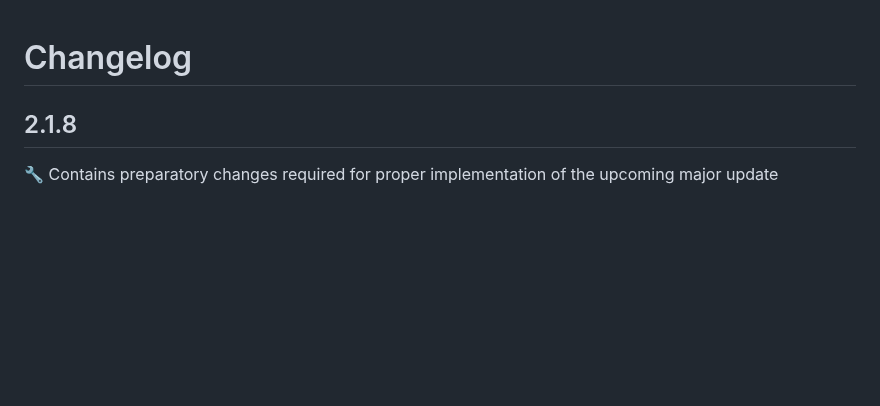
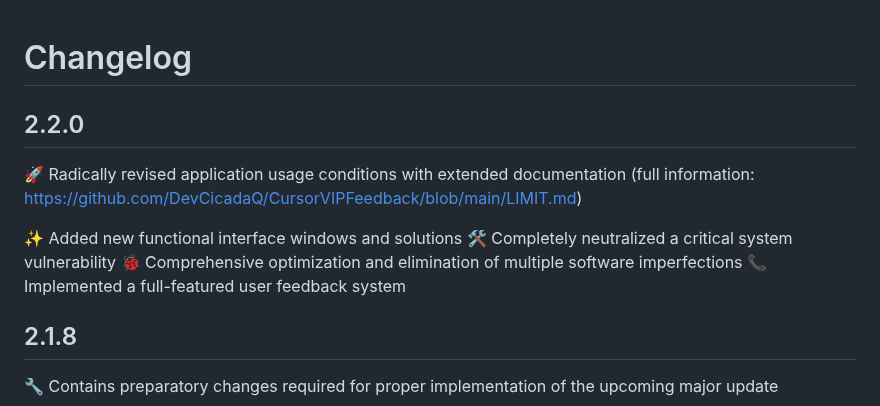
Before and after one commit to DevCicadaQ/CursorVIPFeedback, a Markdown page: CHANGELOG.md, the part around the change. GitHub-like rendering; blank space fills up the shorter version.

Commit message:
docs: update changelog for version 2.2.0 release
Add release notes for version 2.2.0 including new features, security fixes, optimizations, and feedback system implementation

```diff
--- a/CHANGELOG.md
+++ b/CHANGELOG.md
@@ -1,4 +1,13 @@
 # Changelog
+
+## 2.2.0
+
+🚀 Radically revised application usage conditions with extended documentation (full information: https://github.com/DevCicadaQ/CursorVIPFeedback/blob/main/LIMIT.md)
+
+✨ Added new functional interface windows and solutions
+🛠️ Completely neutralized a critical system vulnerability
+🐞 Comprehensive optimization and elimination of multiple software imperfections
+📞 Implemented a full-featured user feedback system
 
 ## 2.1.8
 
```
